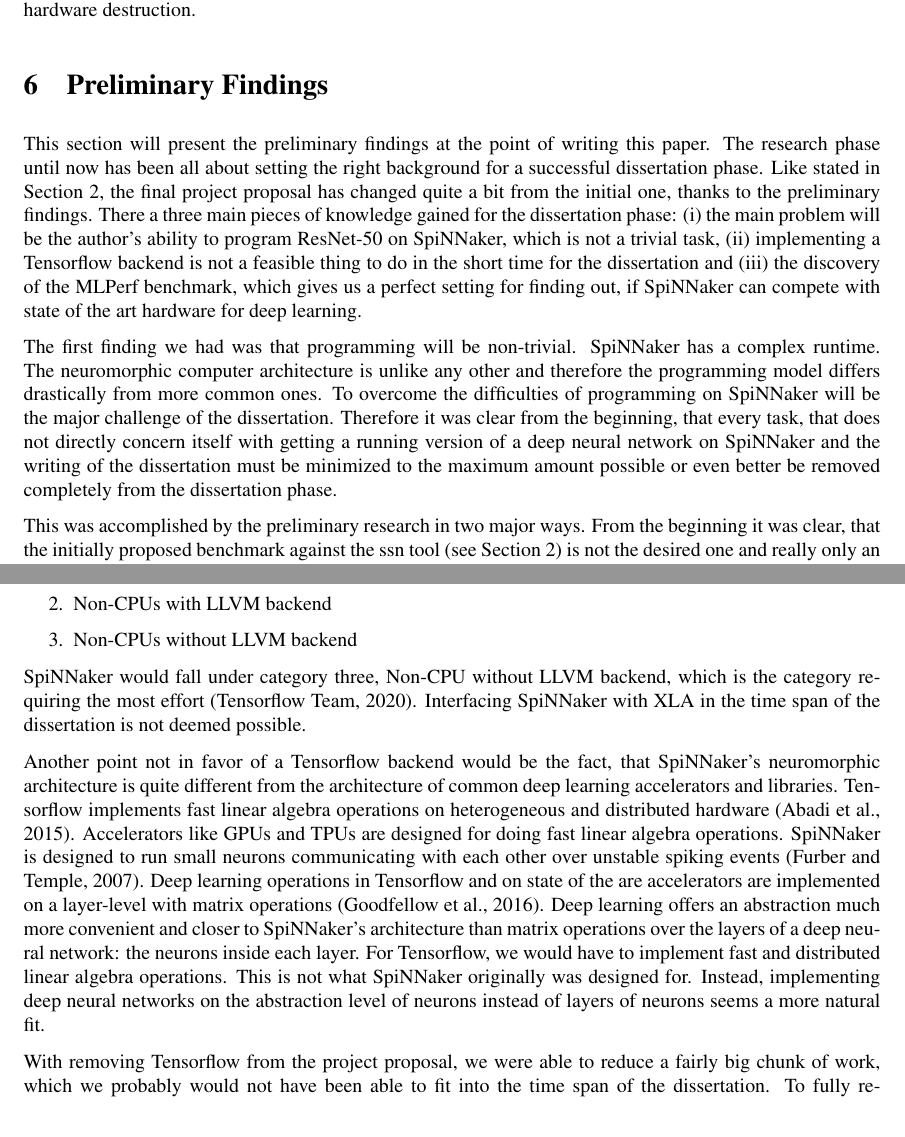
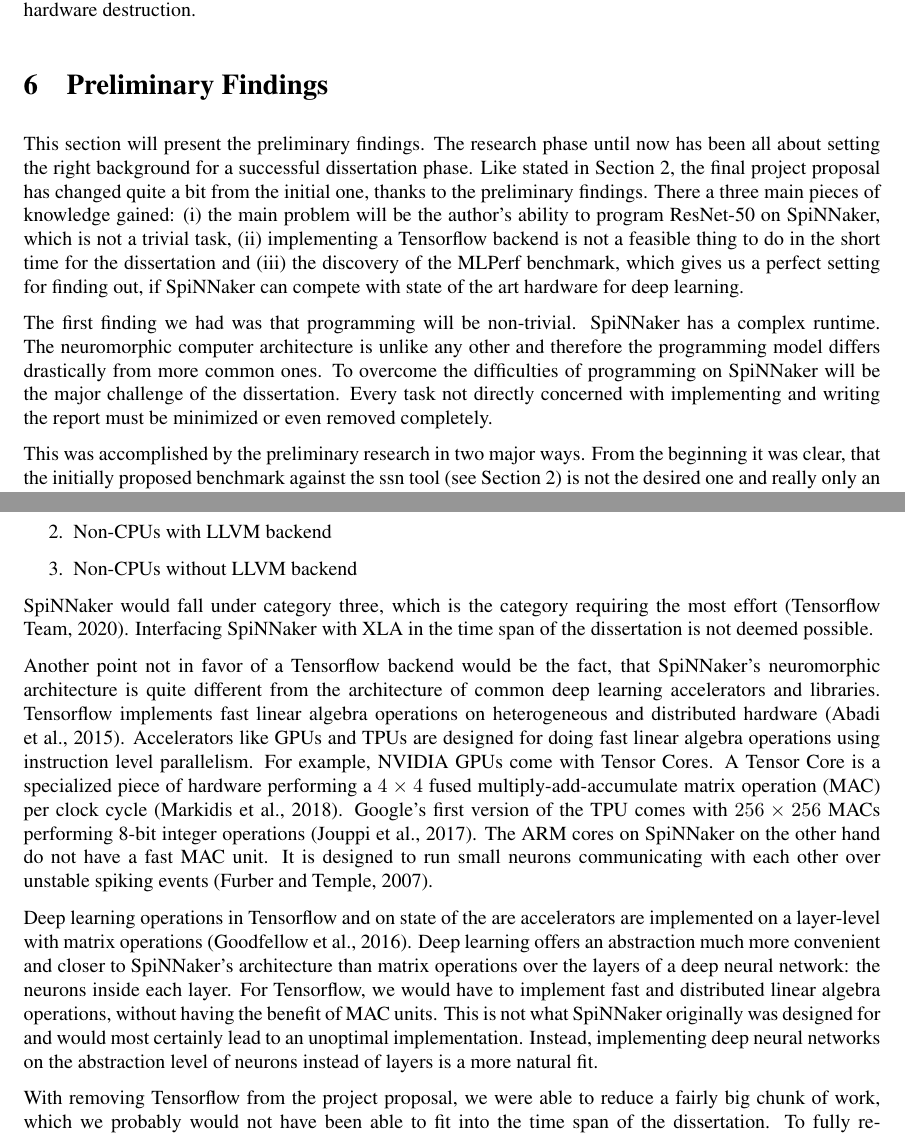
Before and after one commit to jofas/master_thesis, a LaTeX paper (report/report.tex): two parts of pages 10 and 11 of 18, joined at a grey line, cut so that both start at the same text. Compiled offline with pdfLaTeX; a LaTeX package or settings file that is missing is left out; an older LaTeX class or package is replaced by its successor.

Commit message:
continued revision (continue with chapter 6, writing the runtime thing)

```diff
--- a/report/report.tex
+++ b/report/report.tex
@@ -663,19 +663,17 @@ possible, it would increase the risk of hardware destruction.
 \section{Preliminary Findings} % {{{
 \label{sec:prelim}
 
-This section will present the preliminary findings at the
-point of writing this paper.
+This section will present the preliminary findings.
 The research phase until now has been all about setting the
 right background for a successful dissertation phase.
 Like stated in Section~\ref{sec:proposal}, the final
 project proposal has changed quite a bit from the initial
 one, thanks to the preliminary findings.
-There a three main pieces of knowledge gained for the
-dissertation phase: (\romannumeral 1) the main problem
-will be the author's ability to program ResNet-50 on
-SpiNNaker, which is not a trivial task, (\romannumeral 2)
-implementing a Tensorflow backend is not a feasible thing
-to do in the short time for the dissertation and
+There a three main pieces of knowledge gained:
+(\romannumeral 1) the main problem will be the author's ability to
+program ResNet-50 on SpiNNaker, which is not a trivial task,
+(\romannumeral 2) implementing a Tensorflow backend is not a feasible
+thing to do in the short time for the dissertation and
 (\romannumeral 3) the discovery of the MLPerf benchmark,
 which gives us a perfect setting for finding out, if
 SpiNNaker can compete with state of the art hardware for
@@ -689,12 +687,8 @@ and therefore the programming model differs drastically
 from more common ones.
 To overcome the difficulties of programming on SpiNNaker
 will be the major challenge of the dissertation.
-Therefore it was clear from the beginning, that every task,
-that does not directly concern itself with getting a
-running version of a deep neural network on
-SpiNNaker and the writing of the dissertation must be
-minimized to the maximum amount possible or even better be
-removed completely from the dissertation phase.
+Every task not directly concerned with implementing and writing the
+report must be minimized or even removed completely.
 
 This was accomplished by the preliminary research in two
 major ways.
@@ -751,9 +745,8 @@ implementations:
   \item Non-CPUs with LLVM backend
   \item Non-CPUs without LLVM backend
 \end{enumerate}
-SpiNNaker would fall under category three, Non-CPU without
-LLVM backend, which is the category requiring the most
-effort \citep{xla_backend}.
+SpiNNaker would fall under category three, which is the category
+requiring the most effort \citep{xla_backend}.
 Interfacing SpiNNaker with XLA in the time span of the
 dissertation is not deemed possible.
 
@@ -764,10 +757,18 @@ learning accelerators and libraries.
 Tensorflow implements fast linear algebra operations on
 heterogeneous and distributed hardware \citep{tf2015}.
 Accelerators like GPUs and TPUs are designed for doing
-fast linear algebra operations.
-SpiNNaker is designed to run small neurons communicating
-with each other over unstable spiking events
-\citep{furber_et_al_2007}.
+fast linear algebra operations using instruction level parallelism.
+For example, NVIDIA GPUs come with Tensor Cores.
+A Tensor Core is a specialized piece of hardware performing a
+$4\times4$ fused multiply-add-accumulate matrix operation (MAC) per
+clock cycle \citep{markidis_et_al_2018}.
+Google's first version of the TPU comes with $256\times256$ MACs
+performing 8-bit integer operations \citep{tpus}.
+The ARM cores on SpiNNaker on the other hand do not have a fast MAC
+unit.
+It is designed to run small neurons communicating with each other over
+unstable spiking events \citep{furber_et_al_2007}.
+
 Deep learning operations in Tensorflow and on state of the
 are accelerators are implemented on a layer-level with
 matrix operations \citep{goodfellow2016}.
@@ -776,11 +777,18 @@ and closer to SpiNNaker's architecture than matrix
 operations over the layers of a deep neural network: the
 neurons inside each layer.
 For Tensorflow, we would have to implement fast and
-distributed linear algebra operations.
-This is not what SpiNNaker originally was designed for.
+distributed linear algebra operations, without having the benefit
+of MAC units.
+This is not what SpiNNaker originally was designed for and would
+most certainly lead to an unoptimal implementation.
 Instead, implementing deep neural networks on the
-abstraction level of neurons instead of layers of neurons
-seems a more natural fit.
+abstraction level of neurons instead of layers is a more natural fit.
+
+% runtime
+%
+% spinnaker on level of runtime not hardware
+%
+%
 
 With removing Tensorflow from the project proposal, we
 were able to reduce a fairly big chunk of work, which we
```
Also changed, not shown: report/library.bib (+18 -0 lines).
